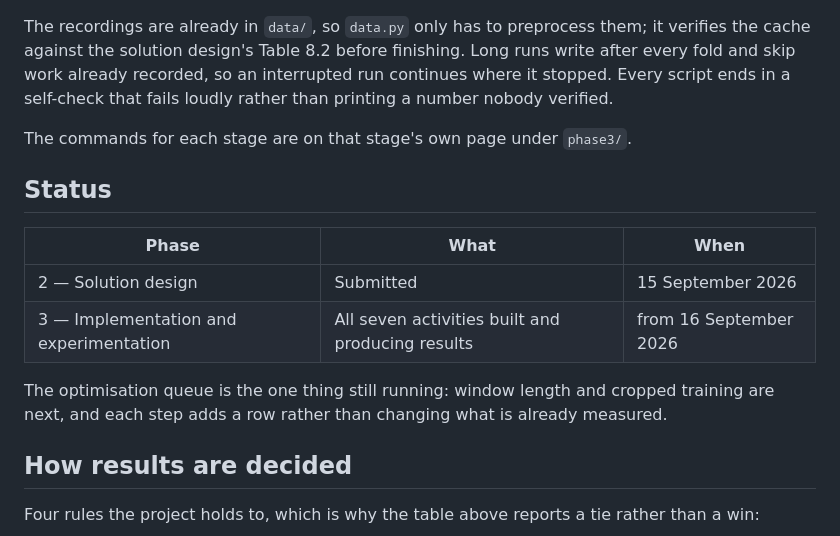
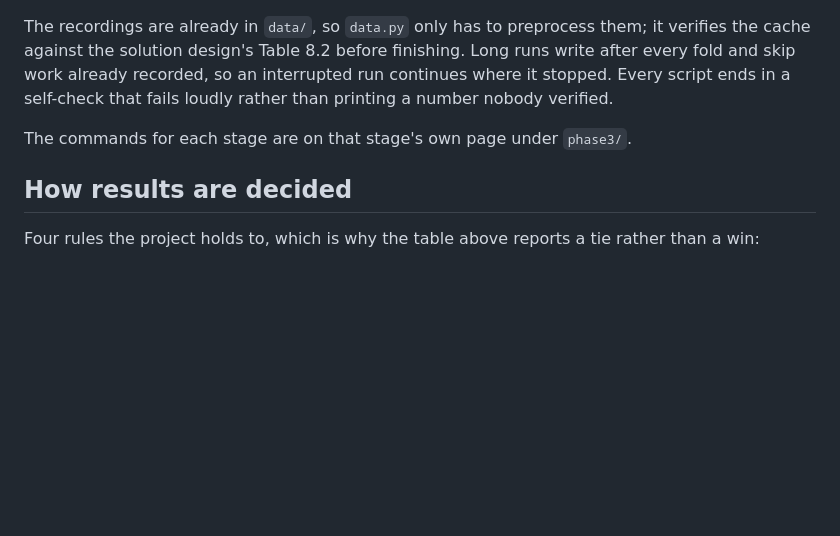
Before and after one commit to sathvikparangi907-web/neural-decoder-eeg-motor-imagery, a Markdown page: README.md, the part around the change. Rendered like a GitHub page; blank space fills up the shorter version.

Commit message:
Remove the Status section from the README

```diff
--- a/README.md
+++ b/README.md
@@ -99,16 +99,6 @@ a number nobody verified.
 
 The commands for each stage are on that stage's own page under `phase3/`.
 
-## Status
-
-| Phase | What | When |
-|---|---|---|
-| 2 — Solution design | Submitted | 15 September 2026 |
-| 3 — Implementation and experimentation | All seven activities built and producing results | from 16 September 2026 |
-
-The optimisation queue is the one thing still running: window length and cropped training
-are next, and each step adds a row rather than changing what is already measured.
-
 ## How results are decided
 
 Four rules the project holds to, which is why the table above reports a tie rather than a
```
